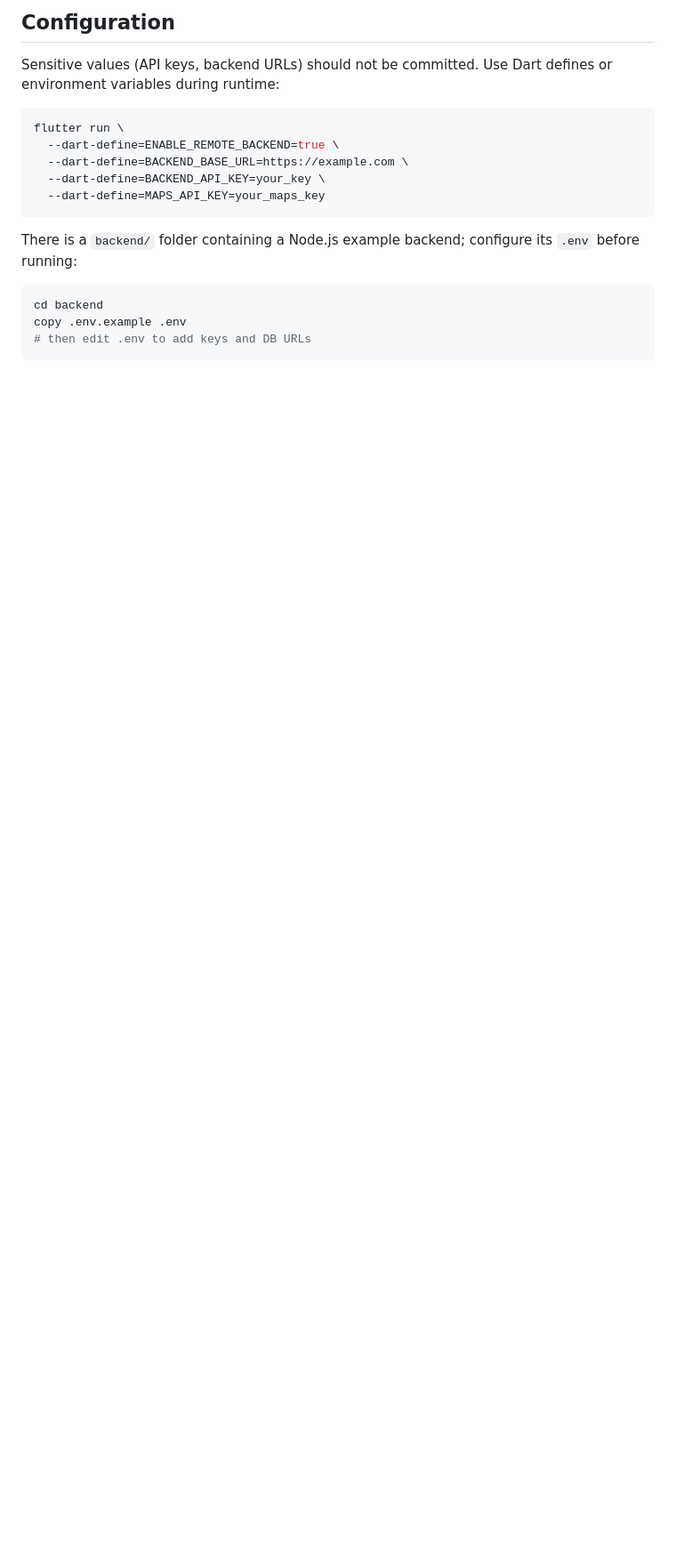
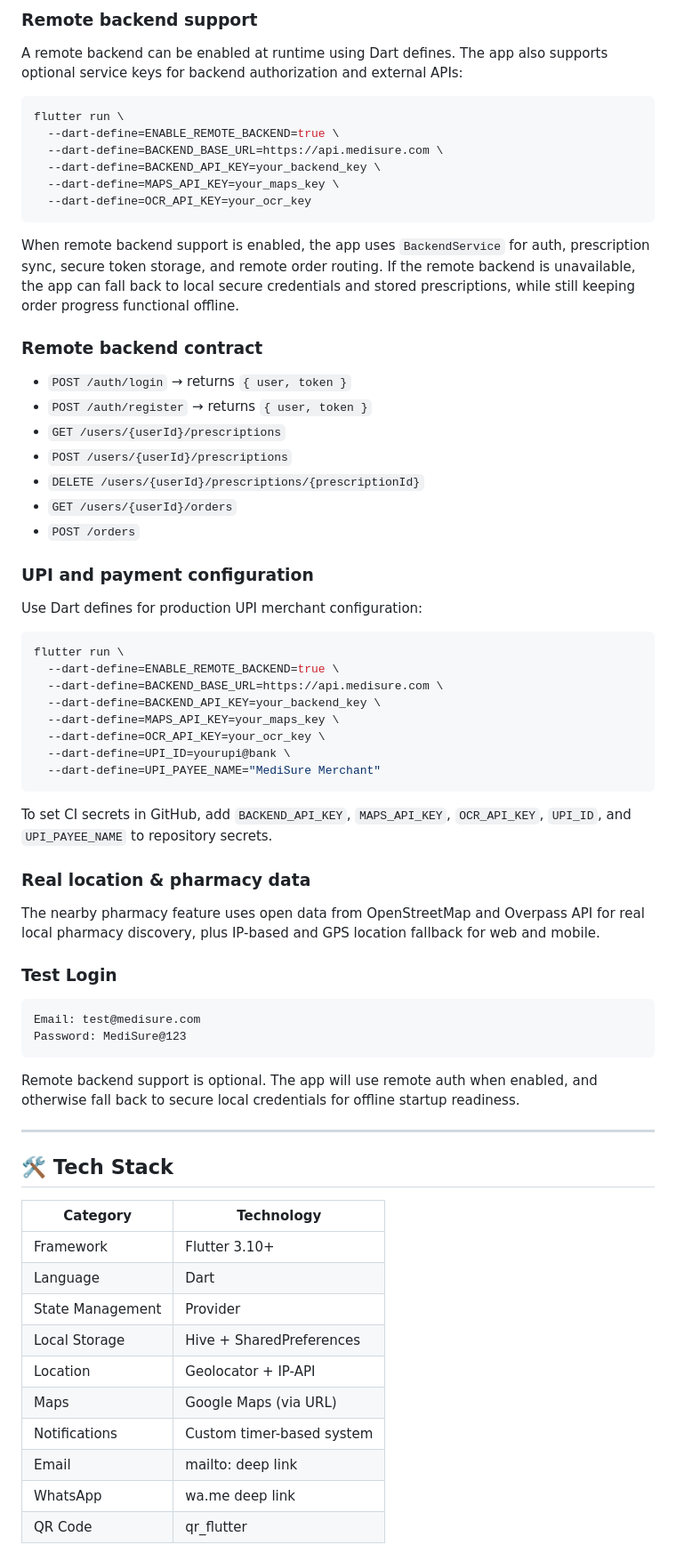
Before and after one commit to palakchandak261/MediSure, a Markdown page: README.md, the part around one of its changes. Shown at 89% size. Drawn GitHub-style; blank space fills up the shorter version.

````diff
--- a/README.md
+++ b/README.md
@@ -50,19 +78,69 @@ If you need to use a remote backend or API keys, see the "Configuration" section
 
-## Configuration
+### Remote backend support
 
-Sensitive values (API keys, backend URLs) should not be committed. Use Dart defines or environment variables during runtime:
+A remote backend can be enabled at runtime using Dart defines. The app also supports optional service keys for backend authorization and external APIs:
 
 ```bash
 flutter run \
   --dart-define=ENABLE_REMOTE_BACKEND=true \
-  --dart-define=BACKEND_BASE_URL=https://example.com \
-  --dart-define=BACKEND_API_KEY=your_key \
-  --dart-define=MAPS_API_KEY=your_maps_key
+  --dart-define=BACKEND_BASE_URL=https://api.medisure.com \
+  --dart-define=BACKEND_API_KEY=your_backend_key \
+  --dart-define=MAPS_API_KEY=your_maps_key \
+  --dart-define=OCR_API_KEY=your_ocr_key
 ```
 
-There is a `backend/` folder containing a Node.js example backend; configure its `.env` before running:
+When remote backend support is enabled, the app uses `BackendService` for auth, prescription sync, secure token storage, and remote order routing. If the remote backend is unavailable, the app can fall back to local secure credentials and stored prescriptions, while still keeping order progress functional offline.
 
-```powershell
-cd backend
-copy .env.example .env
-# then edit .env to add keys and DB URLs
+### Remote backend contract
+- `POST /auth/login` → returns `{ user, token }`
+- `POST /auth/register` → returns `{ user, token }`
+- `GET /users/{userId}/prescriptions`
+- `POST /users/{userId}/prescriptions`
+- `DELETE /users/{userId}/prescriptions/{prescriptionId}`
+- `GET /users/{userId}/orders`
+- `POST /orders`
+
+### UPI and payment configuration
+Use Dart defines for production UPI merchant configuration:
+```bash
+flutter run \
+  --dart-define=ENABLE_REMOTE_BACKEND=true \
+  --dart-define=BACKEND_BASE_URL=https://api.medisure.com \
+  --dart-define=BACKEND_API_KEY=your_backend_key \
+  --dart-define=MAPS_API_KEY=your_maps_key \
+  --dart-define=OCR_API_KEY=your_ocr_key \
+  --dart-define=UPI_ID=yourupi@bank \
+  --dart-define=UPI_PAYEE_NAME="MediSure Merchant"
+```
+
+To set CI secrets in GitHub, add `BACKEND_API_KEY`, `MAPS_API_KEY`, `OCR_API_KEY`, `UPI_ID`, and `UPI_PAYEE_NAME` to repository secrets.
+
+### Real location & pharmacy data
+
+The nearby pharmacy feature uses open data from OpenStreetMap and Overpass API for real local pharmacy discovery, plus IP-based and GPS location fallback for web and mobile.
+
+### Test Login
+```
+Email: test@medisure.com
+Password: MediSure@123
+```
+
+Remote backend support is optional. The app will use remote auth when enabled, and otherwise fall back to secure local credentials for offline startup readiness.
+
+---
+
+## 🛠️ Tech Stack
+
+| Category | Technology |
+|----------|-----------|
+| Framework | Flutter 3.10+ |
+| Language | Dart |
+| State Management | Provider |
+| Local Storage | Hive + SharedPreferences || Secure Credentials | flutter_secure_storage || OCR | Google ML Kit (mobile) + OCR.space (web) |
+| Location | Geolocator + IP-API |
+| Maps | Google Maps (via URL) |
+| Notifications | Custom timer-based system |
+| Email | mailto: deep link |
+| WhatsApp | wa.me deep link |
+| QR Code | qr_flutter |
+
````
Also changed, not shown: other parts of README.md (+78 -89 lines).
